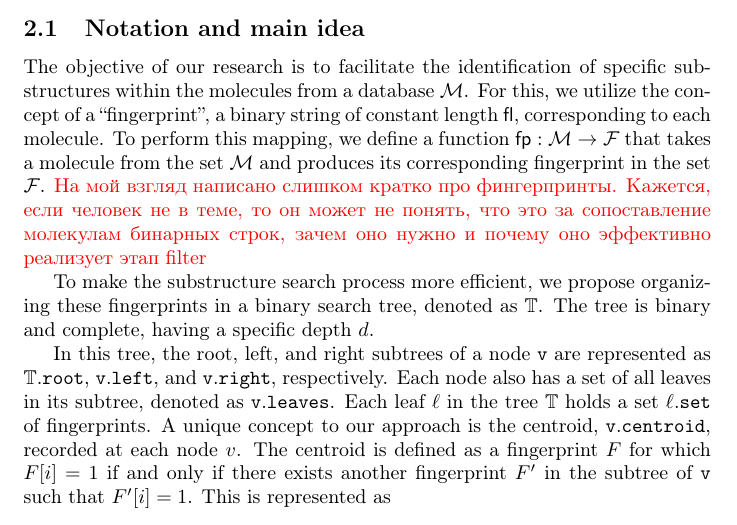
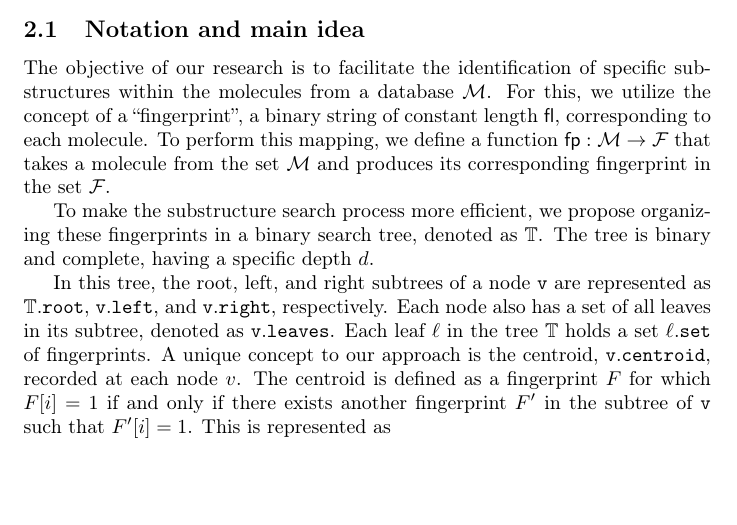
Before and after one commit to quantori/qtr-fingerprint, a LaTeX paper (docs/paper/main.tex, which reads docs/paper/algorithm-fb.tex): part of page 3 of 11, cut so that both start at the same text, the shorter picture padded with empty space. Compiled offline with pdfLaTeX.

Commit message:
Update algorithm-fb.tex
red text is commented

```diff
--- a/docs/paper/algorithm-fb.tex
+++ b/docs/paper/algorithm-fb.tex
@@ -4,8 +4,9 @@
 The objective of our research is to facilitate the identification of specific substructures within the molecules from a database $\M$.
 For this, we utilize the concept of a ``fingerprint'', a binary string of constant length ${\sf fl}$, corresponding to each molecule.
 To perform this mapping, we define a function ${\sf fp}: \M \to \F$ that takes a molecule from the set $\M$ and produces its
-corresponding fingerprint in the set $\F$. {\color{red} На мой взгляд написано слишком кратко про фингерпринты. Кажется, если
-человек не в теме, то он может не понять, что это за сопоставление молекулам бинарных строк, зачем оно нужно и почему оно эффективно реализует этап filter}
+corresponding fingerprint in the set $\F$.
+%{\color{red} На мой взгляд написано слишком кратко про фингерпринты. Кажется, если
+%человек не в теме, то он может не понять, что это за сопоставление молекулам бинарных строк, зачем оно нужно и почему оно эффективно реализует этап filter}
 
 To make the substructure search process more efficient, we propose organizing these fingerprints in a binary search tree, denoted as $\T$.
 The tree is binary and complete, having a specific depth $d$.
```
